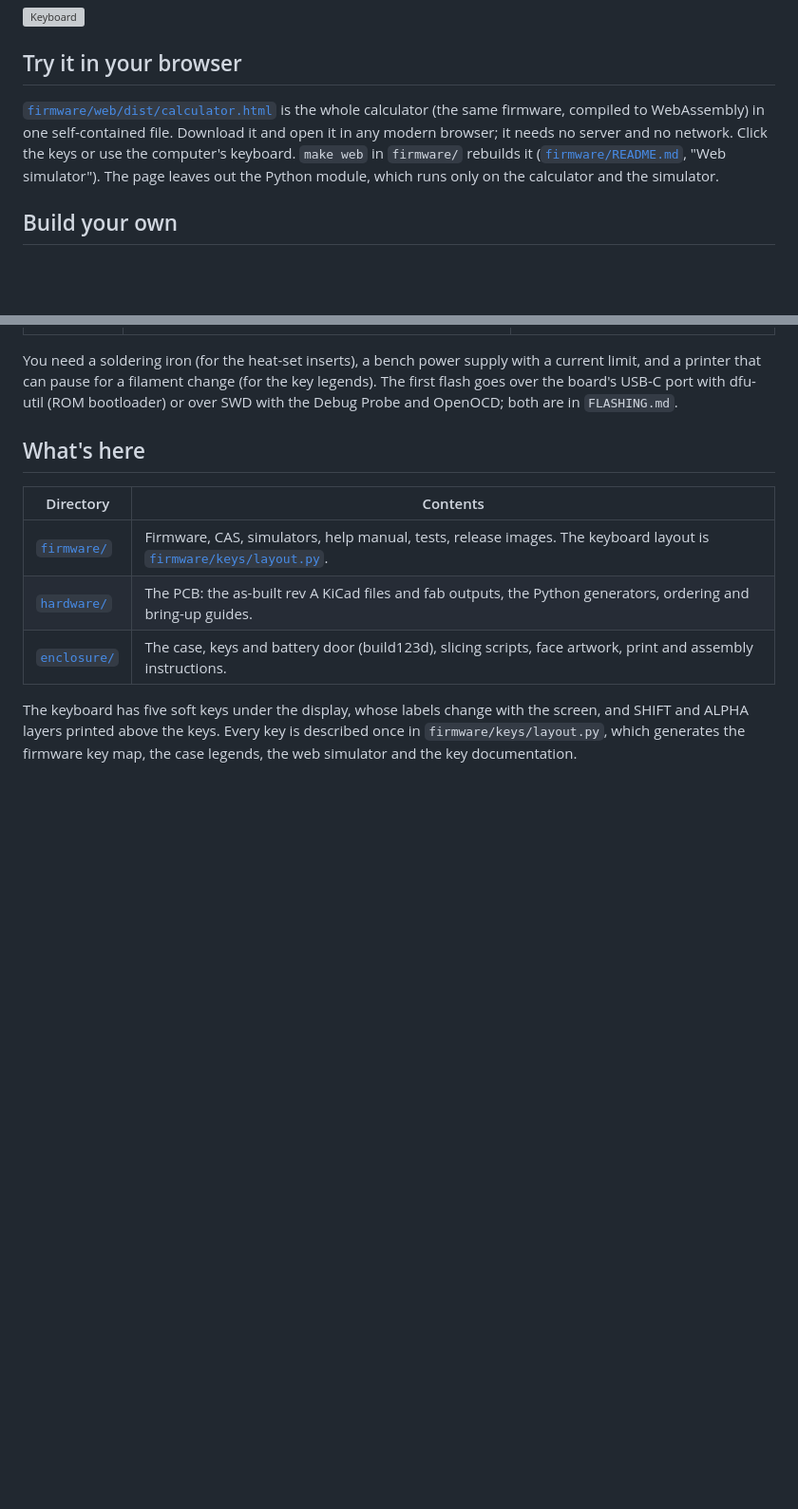
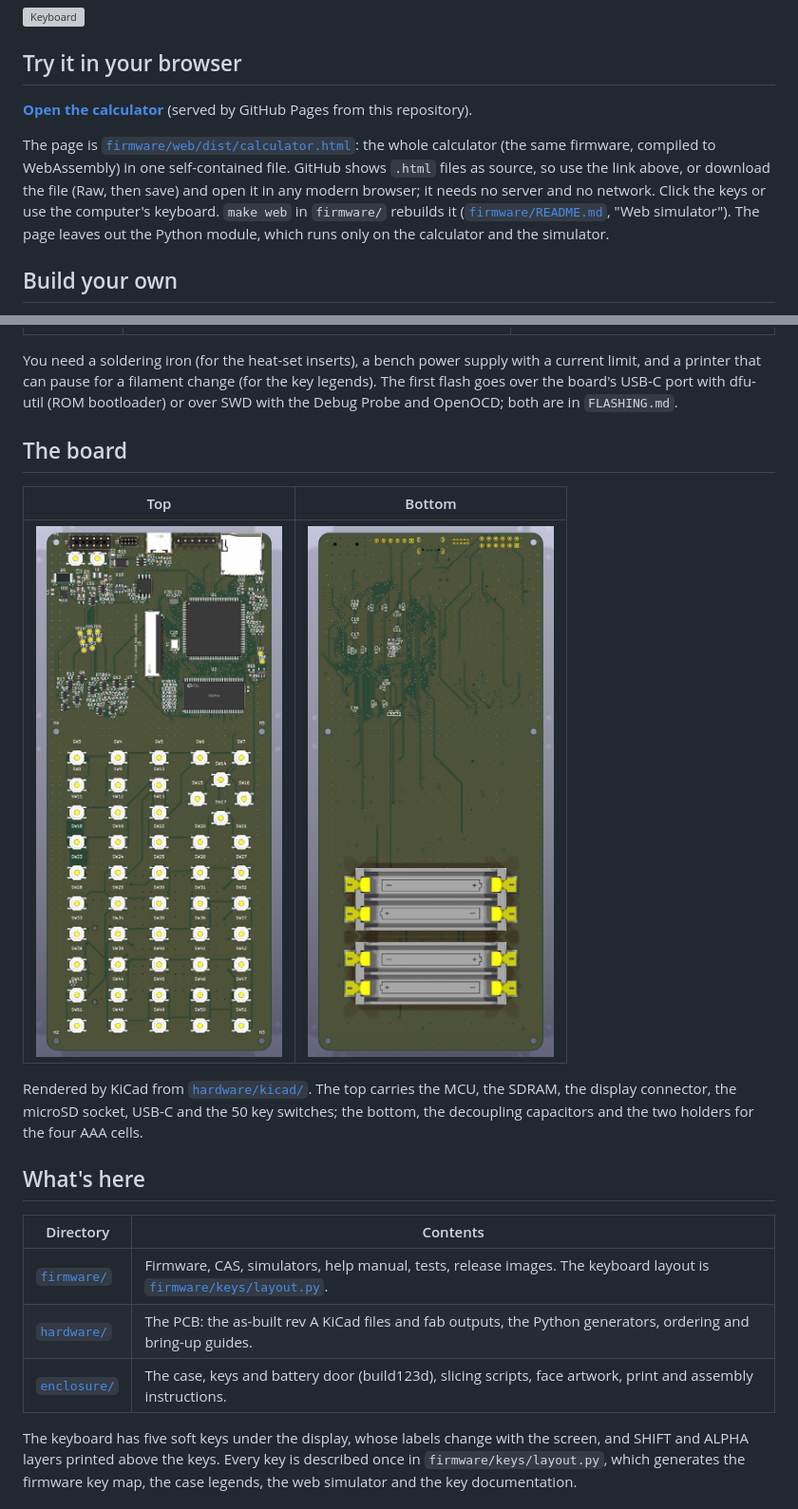
Before and after one commit to bdemsky/open-graphing-calculator, a Markdown page: README.md, 2 parts joined by grey strips. Shown at 95% size. Rendered like a GitHub page; pictures changed too: hardware/docs/board_bottom.jpg (added), hardware/docs/board_top.jpg (added); blank space fills up the shorter version; grey boxes are pictures that could not be loaded.

Commit message:
README: board renders; the web calculator through GitHub Pages
GitHub shows .html files as source, so the README links to the page on
GitHub Pages (.nojekyll: the repository is served as is).

Co-Authored-By: Claude Opus 5.5 <noreply@anthropic.com>
Claude-Session: https://claude.ai/code/session_016YvV9syuBV52Vs1ZCSTYS8

```diff
--- a/README.md
+++ b/README.md
@@ -8,9 +8,13 @@ An open-source graphing calculator: an STM32H743 board with a 3.2" IPS touch dis
 
 ## Try it in your browser
 
-[`firmware/web/dist/calculator.html`](firmware/web/dist/calculator.html) is the whole calculator (the same
-firmware, compiled to WebAssembly) in one self-contained file. Download it and open it in any modern browser;
-it needs no server and no network. Click the keys or use the computer's keyboard. `make web` in `firmware/`
+**[Open the calculator](https://bdemsky.github.io/open-graphing-calculator/firmware/web/dist/calculator.html)**
+(served by GitHub Pages from this repository).
+
+The page is [`firmware/web/dist/calculator.html`](firmware/web/dist/calculator.html): the whole calculator
+(the same firmware, compiled to WebAssembly) in one self-contained file. GitHub shows `.html` files as source,
+so use the link above, or download the file (Raw, then save) and open it in any modern browser; it needs no
+server and no network. Click the keys or use the computer's keyboard. `make web` in `firmware/`
 rebuilds it ([`firmware/README.md`](firmware/README.md), "Web simulator"). The page leaves out the Python
 module, which runs only on the calculator and the simulator.
 
@@ -32,6 +36,16 @@ You need a soldering iron (for the heat-set inserts), a bench power supply with
 printer that can pause for a filament change (for the key legends). The first flash goes over the board's
 USB-C port with dfu-util (ROM bootloader) or over SWD with the Debug Probe and OpenOCD; both are in
 `FLASHING.md`.
+
+## The board
+
+| Top | Bottom |
+|---|---|
+| ![Board, top](hardware/docs/board_top.jpg) | ![Board, bottom](hardware/docs/board_bottom.jpg) |
+
+Rendered by KiCad from [`hardware/kicad/`](hardware/kicad/). The top carries the MCU, the SDRAM, the display
+connector, the microSD socket, USB-C and the 50 key switches; the bottom, the decoupling capacitors and the
+two holders for the four AAA cells.
 
 ## What's here
 
```
Also changed, not shown: 1 other file.
